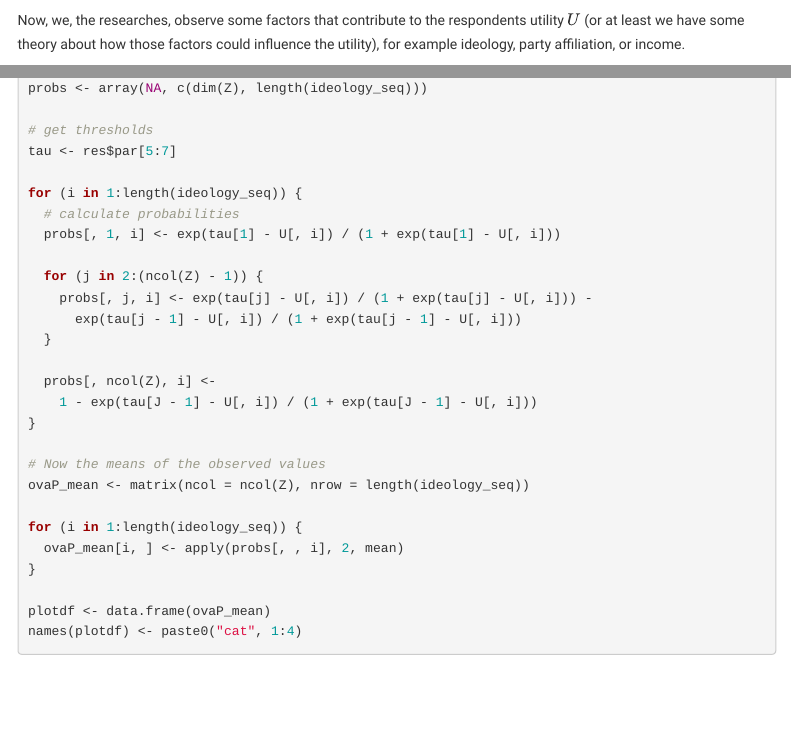
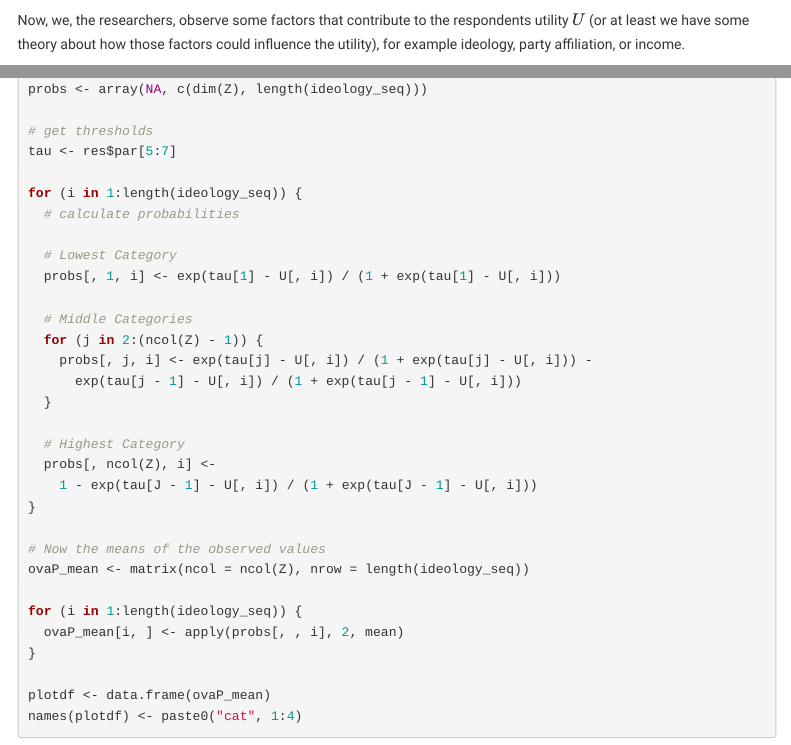
Before and after one commit to uni-mannheim-aqm-2023/week08_ordered_choice, an R Markdown document (AQM2023_week08.Rmd): the page in a window 1100 px wide, from 3410 px down, and a second part further down, joined at a grey line. Rendered offline with R 4.5, knitr and Pandoc, with nearby package versions; code that draws random numbers runs with fixed seeds of ours; menus at the side of the page are left out.

Commit message:
fix typos

````diff
--- a/AQM2023_week08.Rmd
+++ b/AQM2023_week08.Rmd
@@ -177,7 +177,7 @@ axis(1,
 
 ```
 
-Now, we, the researches, observe some factors that contribute to the respondents utility $U$ (or at least we have some theory about how those factors could influence the utility), for example ideology, party affiliation, or income.
+Now, we, the researchers, observe some factors that contribute to the respondents utility $U$ (or at least we have some theory about how those factors could influence the utility), for example ideology, party affiliation, or income.
 
 Parameterizing this (assuming linearity) gives us the familiar systematic component of the statistical model:
 
@@ -806,13 +806,17 @@ tau <- res$par[5:7]
 
 for (i in 1:length(ideology_seq)) {
   # calculate probabilities
+
+  # Lowest Category
   probs[, 1, i] <- exp(tau[1] - U[, i]) / (1 + exp(tau[1] - U[, i]))
 
+  # Middle Categories
   for (j in 2:(ncol(Z) - 1)) {
     probs[, j, i] <- exp(tau[j] - U[, i]) / (1 + exp(tau[j] - U[, i])) -
       exp(tau[j - 1] - U[, i]) / (1 + exp(tau[j - 1] - U[, i]))
   }
 
+  # Highest Category
   probs[, ncol(Z), i] <-
     1 - exp(tau[J - 1] - U[, i]) / (1 + exp(tau[J - 1] - U[, i]))
 }
````
Also changed, not shown: AQM2023_week08.nb.html (added), AQM2023_week08.Rmd (4 more changed lines), 1 other file.
